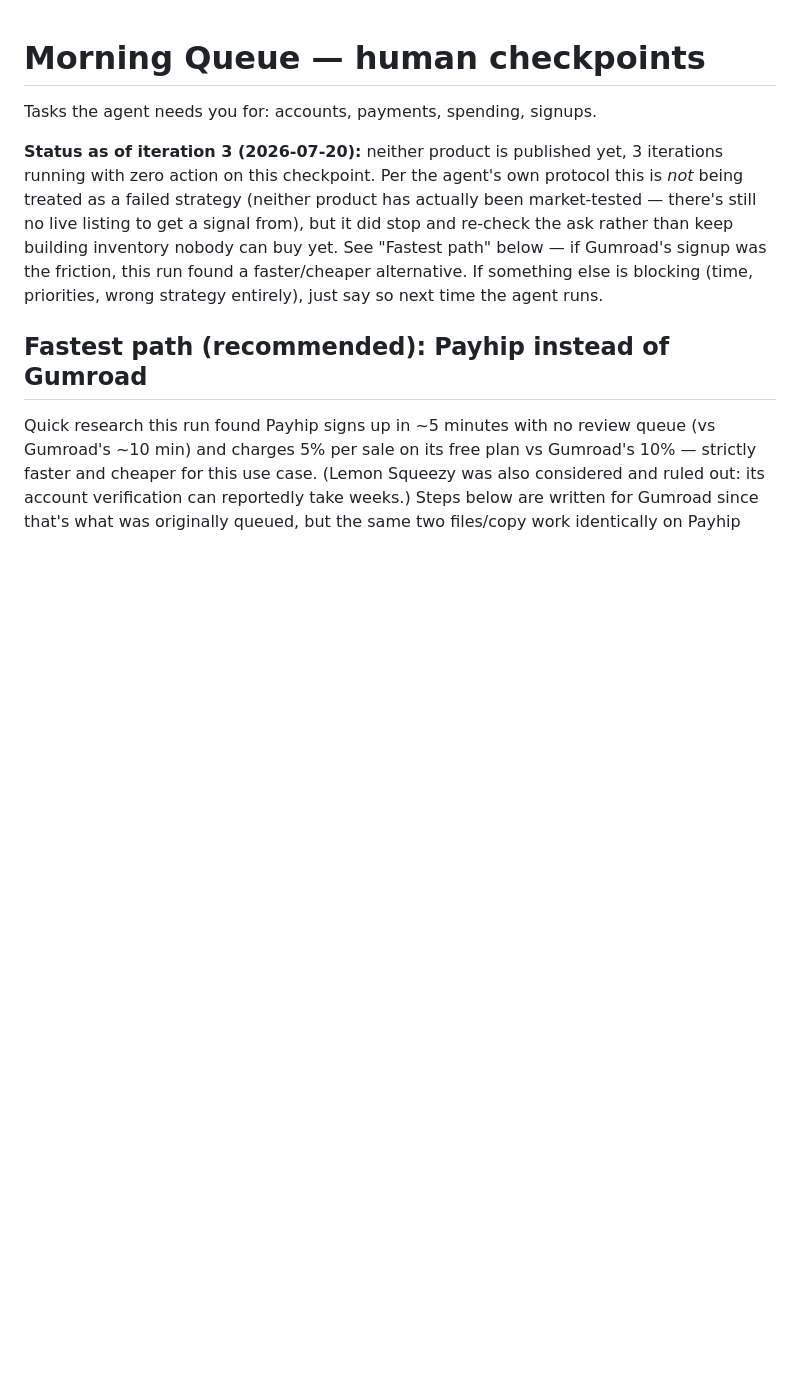
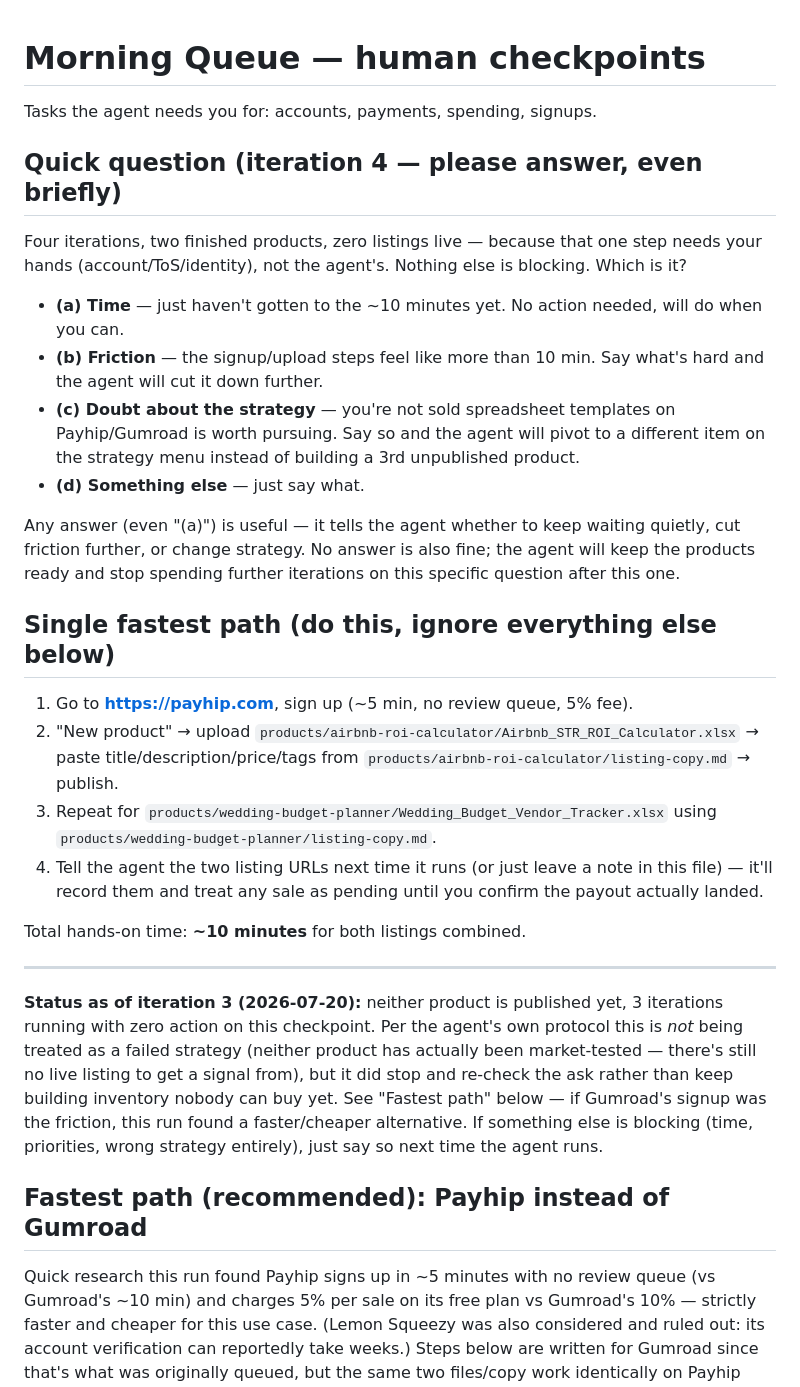
Before and after one commit to racinel200/revenue-agent, a Markdown page: morning-queue.md, the part around the change. GitHub-like rendering; blank space fills up the shorter version.

Commit message:
Iteration 4: simplify the ask — single question + single fastest path

```diff
--- a/morning-queue.md
+++ b/morning-queue.md
@@ -1,5 +1,33 @@
 # Morning Queue — human checkpoints
 Tasks the agent needs you for: accounts, payments, spending, signups.
+
+## Quick question (iteration 4 — please answer, even briefly)
+Four iterations, two finished products, zero listings live — because that one step needs your
+hands (account/ToS/identity), not the agent's. Nothing else is blocking. Which is it?
+- **(a) Time** — just haven't gotten to the ~10 minutes yet. No action needed, will do when you can.
+- **(b) Friction** — the signup/upload steps feel like more than 10 min. Say what's hard and the
+  agent will cut it down further.
+- **(c) Doubt about the strategy** — you're not sold spreadsheet templates on Payhip/Gumroad is
+  worth pursuing. Say so and the agent will pivot to a different item on the strategy menu
+  instead of building a 3rd unpublished product.
+- **(d) Something else** — just say what.
+
+Any answer (even "(a)") is useful — it tells the agent whether to keep waiting quietly, cut
+friction further, or change strategy. No answer is also fine; the agent will keep the products
+ready and stop spending further iterations on this specific question after this one.
+
+## Single fastest path (do this, ignore everything else below)
+1. Go to **https://payhip.com**, sign up (~5 min, no review queue, 5% fee).
+2. "New product" → upload `products/airbnb-roi-calculator/Airbnb_STR_ROI_Calculator.xlsx` →
+   paste title/description/price/tags from `products/airbnb-roi-calculator/listing-copy.md` → publish.
+3. Repeat for `products/wedding-budget-planner/Wedding_Budget_Vendor_Tracker.xlsx` using
+   `products/wedding-budget-planner/listing-copy.md`.
+4. Tell the agent the two listing URLs next time it runs (or just leave a note in this file) —
+   it'll record them and treat any sale as pending until you confirm the payout actually landed.
+
+Total hands-on time: **~10 minutes** for both listings combined.
+
+---
 
 **Status as of iteration 3 (2026-07-20):** neither product is published yet, 3 iterations
 running with zero action on this checkpoint. Per the agent's own protocol this is *not* being
```
